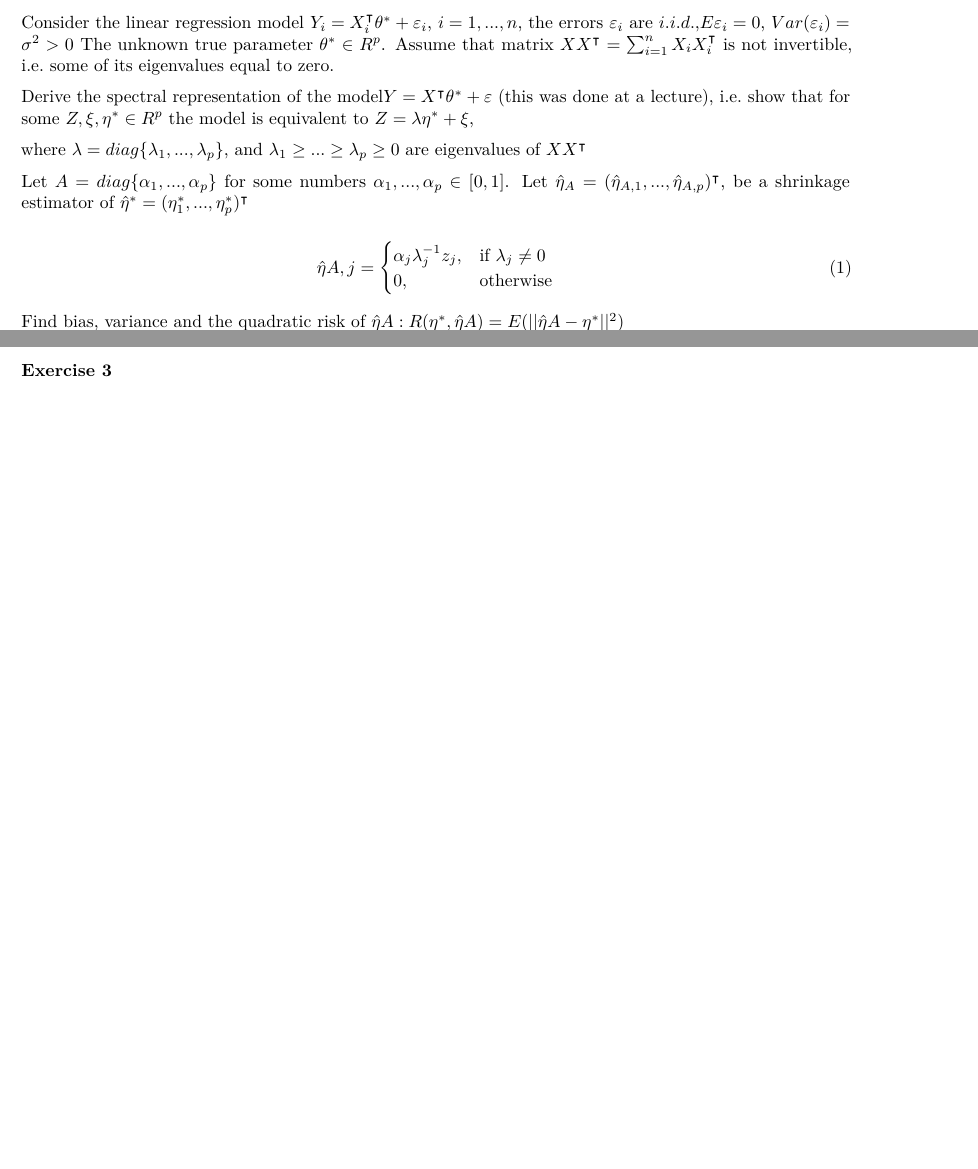
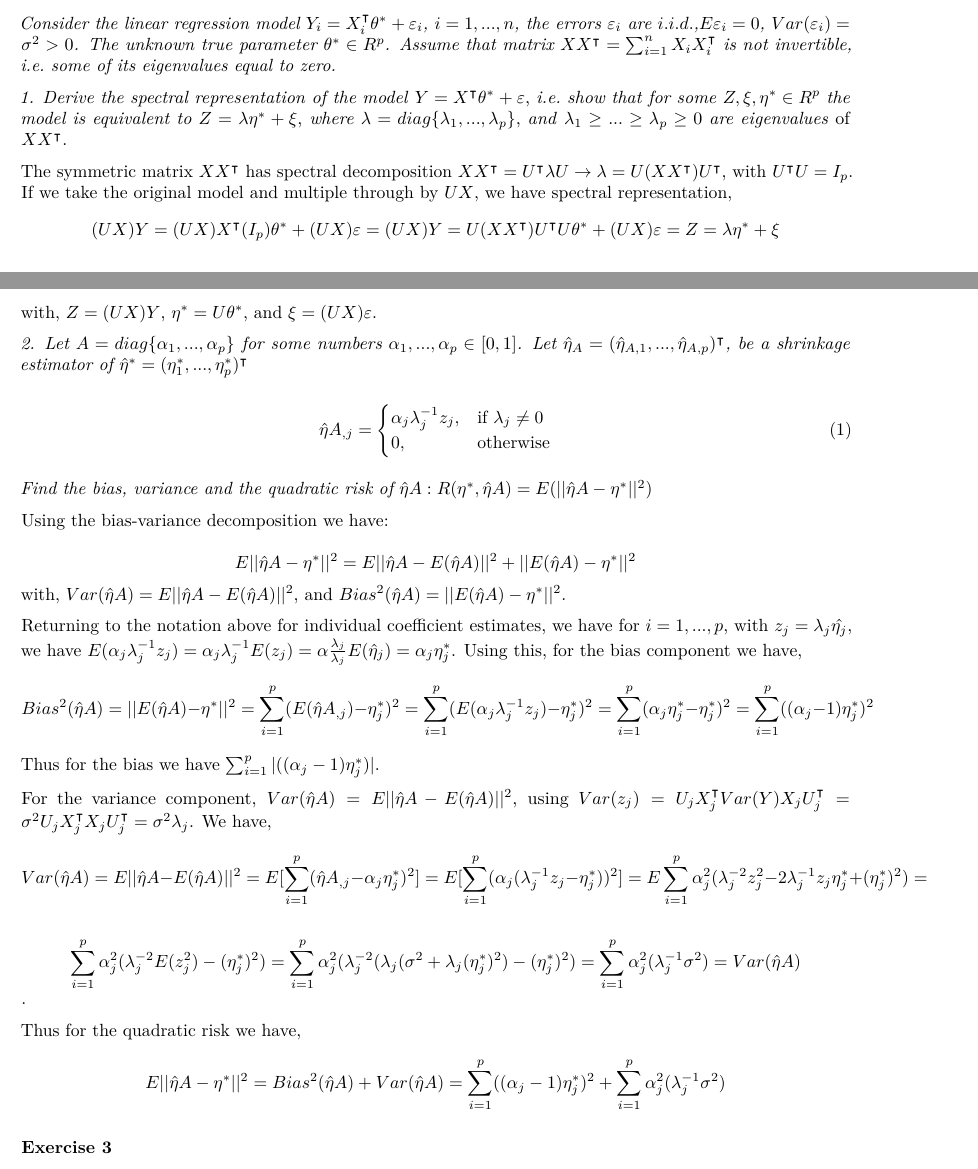
Before and after one commit to pewilliams/pewilliams-grad-docs, an R Markdown document (math6266/rmd/midterm2.Rmd): two parts of pages 2 and 3 of 3, joined at a grey line, cut so that both start at the same text, the shorter picture padded with empty space. Rendered offline with R 4.5, knitr and Pandoc, then LaTeX, with nearby package versions.

Commit message:
finishing up m2 p2

````diff
--- a/math6266/rmd/midterm2.Rmd
+++ b/math6266/rmd/midterm2.Rmd
@@ -1,9 +1,10 @@
 ---
-title: "Midterm 2: Math 6266 (Zhilova)"
+title: 'Midterm 2: Math 6266 (Zhilova)'
 author: "Peter Williams"
 date: "12/09/2017"
 output:
   pdf_document: default
+  html_document: default
 ---
 
 ```{r setup, include=FALSE}
@@ -57,23 +58,41 @@ using Stein's identity. Thus we have,
 $$ R(\theta, \hat{\theta}_{js}) = p\frac{\sigma^2}{n} - (\frac{\sigma^2}{n})^2 (p-2)^2 E(\frac{1}{||\bar{Y}||^2}) < p\frac{\sigma^2}{n} = R(\theta, \bar{Y})$$
 
 ### Exercise 2
-Consider the linear regression model $Y_i = X_i^{\intercal}\theta^* + \varepsilon_i$, $i = 1,...,n$, the errors $\varepsilon_i$ are $i.i.d.$,$E\varepsilon_i = 0$, $Var(\varepsilon_i) = \sigma^2 > 0$ The unknown true parameter $\theta^* \in R^p$. Assume that matrix $XX^{\intercal} = \sum_{i=1}^{n} X_iX_i^{\intercal}$ is not invertible, i.e. some of its eigenvalues equal to zero.
+*Consider the linear regression model $Y_i = X_i^{\intercal}\theta^* + \varepsilon_i$, $i = 1,...,n$, the errors $\varepsilon_i$ are $i.i.d.$,$E\varepsilon_i = 0$, $Var(\varepsilon_i) = \sigma^2 > 0$. The unknown true parameter $\theta^* \in R^p$. Assume that matrix $XX^{\intercal} = \sum_{i=1}^{n} X_iX_i^{\intercal}$ is not invertible, i.e. some of its eigenvalues equal to zero.*
 
-Derive the spectral representation of the model$Y = X^{\intercal}\theta^* + \varepsilon$ (this was done at a lecture), i.e. show that for some $Z, \xi, \eta^* \in R^p$ the model is equivalent to $Z = \lambda \eta^* + \xi$,
+*1. Derive the spectral representation of the model* $Y = X^{\intercal}\theta^{*} + \varepsilon$, *i.e. show that for some* $Z, \xi, \eta^* \in R^p$ *the model is equivalent to* $Z = \lambda \eta^* + \xi$, *where* $\lambda = diag\{\lambda_1,...,\lambda_p\}$, *and* $\lambda_1 \geq ... \geq \lambda_p \geq 0$ *are eigenvalues* of $XX^{\intercal}$.
 
-where $\lambda = diag\{\lambda_1,...,\lambda_p\}$, and $\lambda_1 \geq ... \geq \lambda_p \geq 0$ are eigenvalues of $XX^{\intercal}$
+The symmetric matrix $XX^{\intercal}$ has spectral decomposition $XX^{\intercal} = U^{\intercal}\lambda U \rightarrow \lambda = U (XX^{\intercal})U^{\intercal}$, with $U^{\intercal}U = I_p$. If we take the original model and multiple through by $UX$, we have spectral representation,
+$$ (UX)Y = (UX)X^{\intercal}(I_p)\theta^* + (UX)\varepsilon = (UX)Y = U(XX^{\intercal})U^{\intercal}U\theta^* + (UX)\varepsilon = Z = \lambda \eta^* + \xi$$
+with, $Z = (UX)Y$, $\eta^* = U\theta^*$, and $\xi = (UX)\varepsilon$.
 
-Let $A = diag\{\alpha_1,...,\alpha_p \}$ for some numbers $\alpha_1,...,\alpha_p \in [0,1]$. Let $\hat{\eta}_A = (\hat{\eta}_{A,1},...,\hat{\eta}_{A,p})^{\intercal}$, be a shrinkage estimator of $\hat{\eta}^* = (\eta_{1}^{*},...,\eta_{p}^{*})^{\intercal}$
+*2. Let $A = diag\{\alpha_1,...,\alpha_p \}$ for some numbers $\alpha_1,...,\alpha_p \in [0,1]$. Let $\hat{\eta}_A = (\hat{\eta}_{A,1},...,\hat{\eta}_{A,p})^{\intercal}$, be a shrinkage estimator of $\hat{\eta}^* = (\eta_{1}^{*},...,\eta_{p}^{*})^{\intercal}$*
 
 \begin{equation}
-  \hat{\eta}A,j=
+  \hat{\eta}A_{,j}=
     \begin{cases}
       \alpha_j\lambda_{j}^{-1}z_j, & \text{if}\ \lambda_j \ne 0 \\
       0, & \text{otherwise}
     \end{cases}
 \end{equation}
 
-Find bias, variance and the quadratic risk of $\hat{\eta}A: R(\eta^*, \hat{\eta}A) = E(||\hat{\eta}A - \eta^*||^2)$
+*Find the bias, variance and the quadratic risk of $\hat{\eta}A: R(\eta^*, \hat{\eta}A) = E(||\hat{\eta}A - \eta^*||^2)$*
+
+Using the bias-variance decomposition we have:
+$$E||\hat{\eta}A - \eta^*||^2  = E||\hat{\eta}A - E(\hat{\eta}A)||^2 + ||E(\hat{\eta}A) - \eta^*||^2$$
+with, $Var(\hat{\eta}A) = E||\hat{\eta}A - E(\hat{\eta}A)||^2$, and $Bias^2(\hat{\eta}A) = ||E(\hat{\eta}A) - \eta^*||^2$.
+
+Returning to the notation above for individual coefficient estimates, we have for $i = 1, ..., p$, with $z_j = \lambda_j \hat{\eta_j}$, we have $E(\alpha_j \lambda_j^{-1} z_j) = \alpha_j \lambda_j^{-1}E(z_j) = \alpha \frac{\lambda_j}{\lambda_j}E(\hat{\eta}_j) = \alpha_j \eta^*_j$. Using this, for the bias component we have,
+$$Bias^2(\hat{\eta}A) = ||E(\hat{\eta}A) - \eta^*||^2 = \sum_{i=1}^{p}(E(\hat{\eta}A_{,j}) - \eta_j^*)^2 = \sum_{i=1}^{p} (E(\alpha_j \lambda_j^{-1} z_j)-\eta_j^*)^2 = \sum_{i=1}^{p} (\alpha_j \eta^*_j-\eta_j^*)^2 = \sum_{i=1}^{p} ((\alpha_j -1)\eta_j^*)^2$$
+Thus for the bias we have $\sum_{i=1}^{p}|((\alpha_j -1)\eta_j^*)|$.
+
+For the variance component, $Var(\hat{\eta}A) = E||\hat{\eta}A - E(\hat{\eta}A)||^2$, using $Var(z_j) = U_jX^{\intercal}_jVar(Y)X_jU_j^{\intercal} = \sigma^2 U_jX^{\intercal}_jX_jU_j^{\intercal} = \sigma^2\lambda_j$. We have,
+$$Var(\hat{\eta}A) = E||\hat{\eta}A - E(\hat{\eta}A)||^2 = E[\sum_{i=1}^{p}(\hat{\eta}A_{,j} -\alpha_j \eta^*_j )^2] = E[\sum_{i=1}^{p}(\alpha_j(\lambda^{-1}_j z_j - \eta^*_j ))^2] = E \sum_{i=1}^{p}\alpha_j^2(\lambda_j^{-2}z_j^2 - 2 \lambda_j^{-1}z_j\eta^*_j + (\eta^*_j)^2) =$$
+
+$$\sum_{i=1}^{p}\alpha_j^2(\lambda_j^{-2}E(z_j^2) - (\eta^*_j)^2) = \sum_{i=1}^{p}\alpha_j^2(\lambda_j^{-2}(\lambda_j(\sigma^2 + \lambda_j(\eta_j^*)^2) - (\eta^*_j)^2) = \sum_{i=1}^{p}\alpha_j^2(\lambda_j^{-1}\sigma^2) = Var(\hat{\eta}A)$$.
+
+Thus for the quadratic risk we have,
+$$E||\hat{\eta}A - \eta^*||^2 = Bias^2(\hat{\eta}A) + Var(\hat{\eta}A) = \sum_{i=1}^{p} ((\alpha_j -1)\eta_j^*)^2 + \sum_{i=1}^{p}\alpha_j^2(\lambda_j^{-1}\sigma^2)$$
 
 ### Exercise 3
 Let $X_1,...,X_n$ be real valued $i.i.d.$ random variables. Assume $E(|X_i|M) < \infty$ for some $M \geq 2$. Let $X_1^*,...,X_n^*$ be a bootstrap sample based on the original data $X_1,...,X_n$ and obtained by the Efron’s bootstrap procedure, i.e.
````
Also changed, not shown: math6266/rmd/midterm2.pdf, math6266/rmd/midterm2.Rmd (9 more changed lines).
